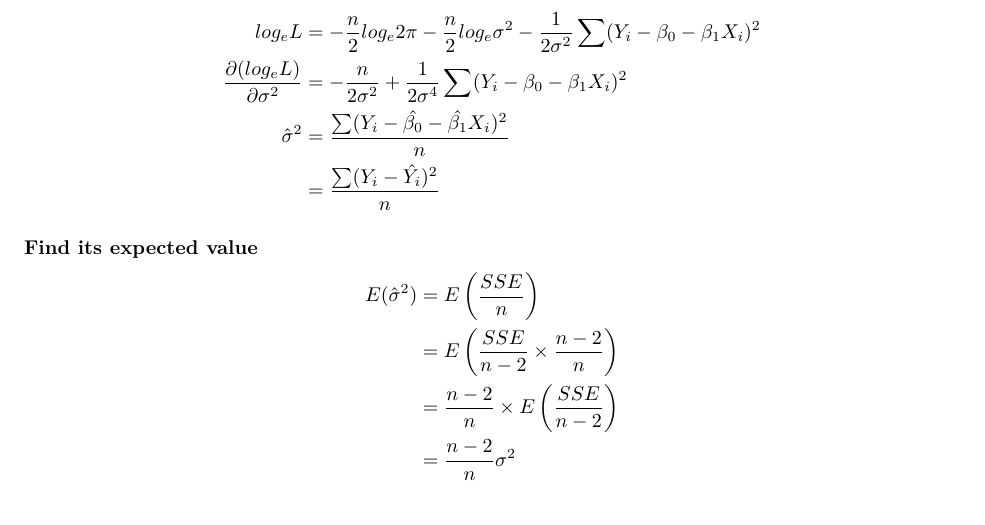
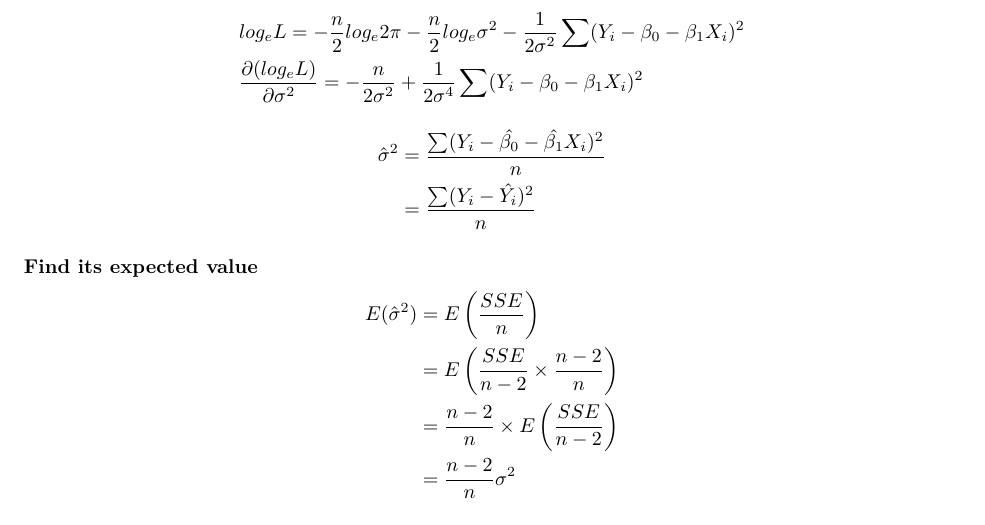
Before and after one commit to runanon/bm_hw_4, an R Markdown document (biostatistical methods homework 4.Rmd): part of page 3 of 10, cut so that both start at the same text. Rendered offline with R 4.5, knitr and Pandoc, then LaTeX, with nearby package versions.

Commit message:
my latex is magnificent

```diff
--- a/biostatistical methods homework 4.Rmd
+++ b/biostatistical methods homework 4.Rmd
@@ -60,8 +60,13 @@ So the Least Square line equation always goes through the point $(\bar{X}, \bar{
 ## (c)
 $$
 \begin{aligned}
-log_{e}L &= -\frac{n}{2}log_{e}2\pi - \frac{n}{2}log_{e}\sigma^{2}-\frac{1}{2\sigma^{2}}\sum (Y_{i}-\beta_{0}-\beta_{1}X_{i})^{2}\\
-\frac{\partial(log_{e}L)}{\partial\sigma^{2}} &= -\frac{n}{2\sigma^{2}} + \frac{1}{2\sigma^{4}}\sum (Y_{i}-\beta_{0}-\beta_{1}X_{i})^{2}\\
+&log_{e}L = -\frac{n}{2}log_{e}2\pi - \frac{n}{2}log_{e}\sigma^{2}-\frac{1}{2\sigma^{2}}\sum (Y_{i}-\beta_{0}-\beta_{1}X_{i})^{2}\\
+&\frac{\partial(log_{e}L)}{\partial\sigma^{2}} = -\frac{n}{2\sigma^{2}} + \frac{1}{2\sigma^{4}}\sum (Y_{i}-\beta_{0}-\beta_{1}X_{i})^{2}\\
+\end{aligned}
+$$
+
+$$
+\begin{aligned}
 \hat{\sigma}^{2}&=\frac{\sum (Y_{i}-\hat{\beta_{0}}-\hat{\beta_{1}}X_{i})^{2}}{n}\\
 &=\frac{\sum(Y_{i}-\hat{Y_{i}})^{2}}{n}
 \end{aligned}
```
Also changed, not shown: biostatistical_methods_homework_4.pdf.
